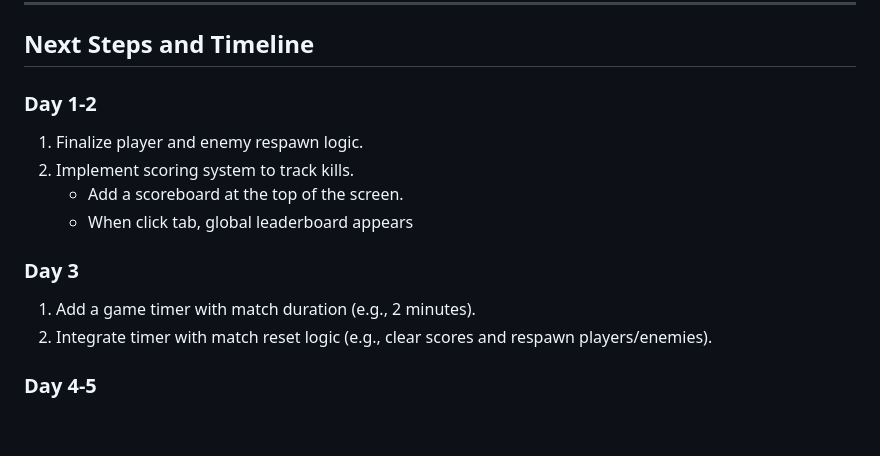
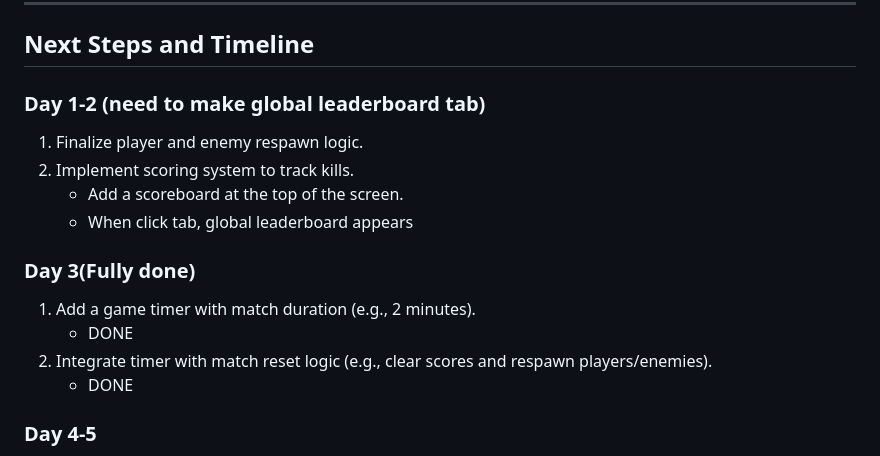
Before and after one commit to Luca-Umekubo/Design, a Markdown page: MVP.md, the part around the change. Drawn GitHub-style; blank space fills up the shorter version.

Commit message:
Updated MVP

```diff
--- a/MVP.md
+++ b/MVP.md
@@ -112,17 +112,19 @@ This MVP defines the core features and outlines the work completed, placeholders
 
 ## Next Steps and Timeline
 
-### Day 1-2
+### Day 1-2 (need to make global leaderboard tab)
 
 1. Finalize player and enemy respawn logic.
 2. Implement scoring system to track kills.
    - Add a scoreboard at the top of the screen.
    - When click tab, global leaderboard appears
 
-### Day 3
+### Day 3(Fully done)
 
 1. Add a game timer with match duration (e.g., 2 minutes).
+   - DONE
 2. Integrate timer with match reset logic (e.g., clear scores and respawn players/enemies).
+   - DONE
 
 ### Day 4-5
 
```
